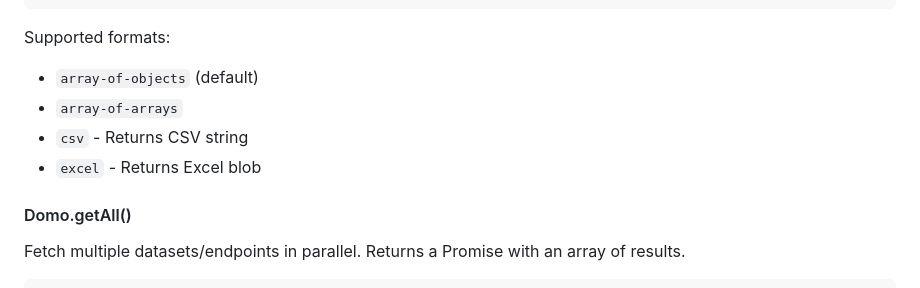
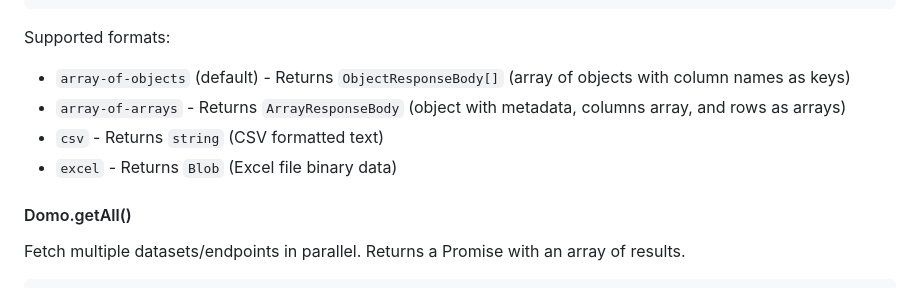
Before and after one commit to DomoApps/domo.js, a Markdown page: README.md, the part around the change. Rendered like a GitHub page.

Commit message:
Add types to the supported format section

````diff
--- a/README.md
+++ b/README.md
@@ -118,10 +118,10 @@ console.log(arrayData.rows);    // Data rows
 ```
 
 Supported formats:
-- `array-of-objects` (default)
-- `array-of-arrays`
-- `csv` - Returns CSV string
-- `excel` - Returns Excel blob
+- `array-of-objects` (default) - Returns `ObjectResponseBody[]` (array of objects with column names as keys)
+- `array-of-arrays` - Returns `ArrayResponseBody` (object with metadata, columns array, and rows as arrays)
+- `csv` - Returns `string` (CSV formatted text)
+- `excel` - Returns `Blob` (Excel file binary data)
 
 #### Domo.getAll()
 
````
